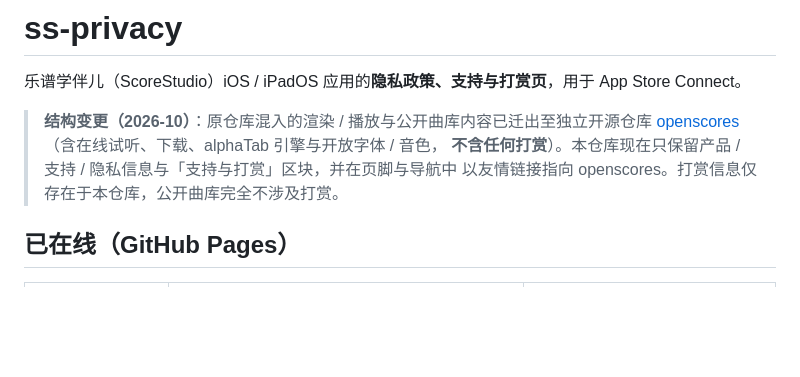
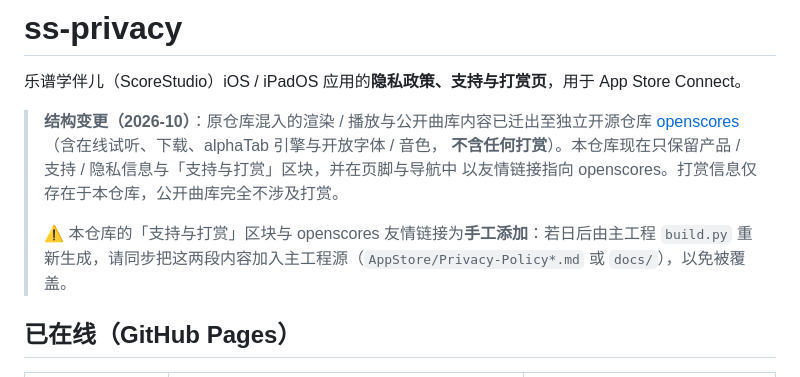
Before and after one commit to caiyc-xd/ss-privacy, a Markdown page: README.md, the part around the change. Drawn GitHub-style; blank space fills up the shorter version.

Commit message:
README：提示打赏/链接为手改，需同步主工程源

```diff
--- a/README.md
+++ b/README.md
@@ -6,6 +6,9 @@
 > [openscores](https://github.com/caiyc-xd/openscores)（含在线试听、下载、alphaTab 引擎与开放字体 / 音色，
 > **不含任何打赏**）。本仓库现在只保留产品 / 支持 / 隐私信息与「支持与打赏」区块，并在页脚与导航中
 > 以友情链接指向 openscores。打赏信息仅存在于本仓库，公开曲库完全不涉及打赏。
+>
+> ⚠️ 本仓库的「支持与打赏」区块与 openscores 友情链接为**手工添加**：若日后由主工程 `build.py`
+> 重新生成，请同步把这两段内容加入主工程源（`AppStore/Privacy-Policy*.md` 或 `docs/`），以免被覆盖。
 
 ## 已在线（GitHub Pages）
 
```
